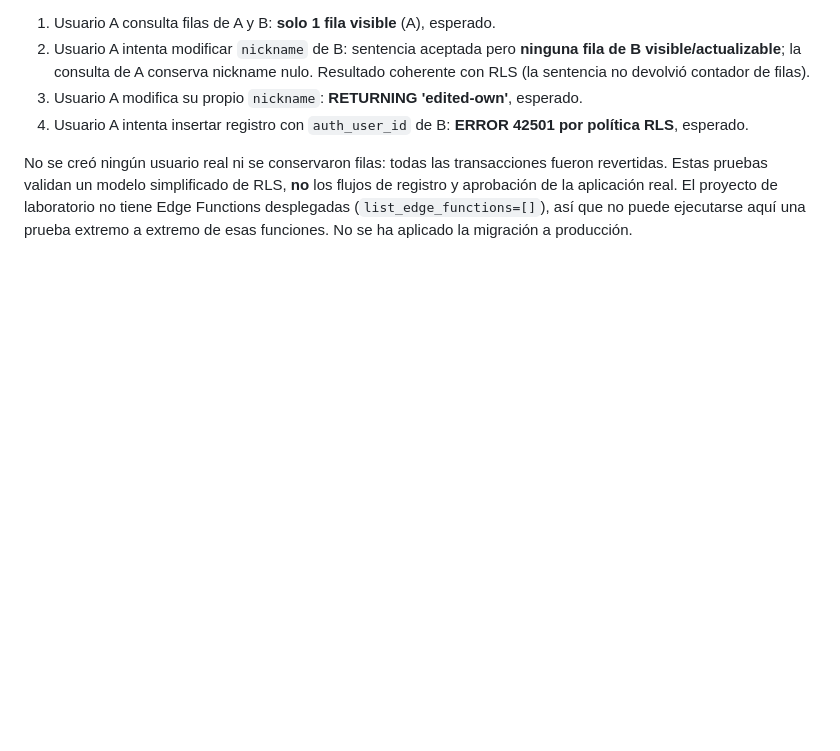
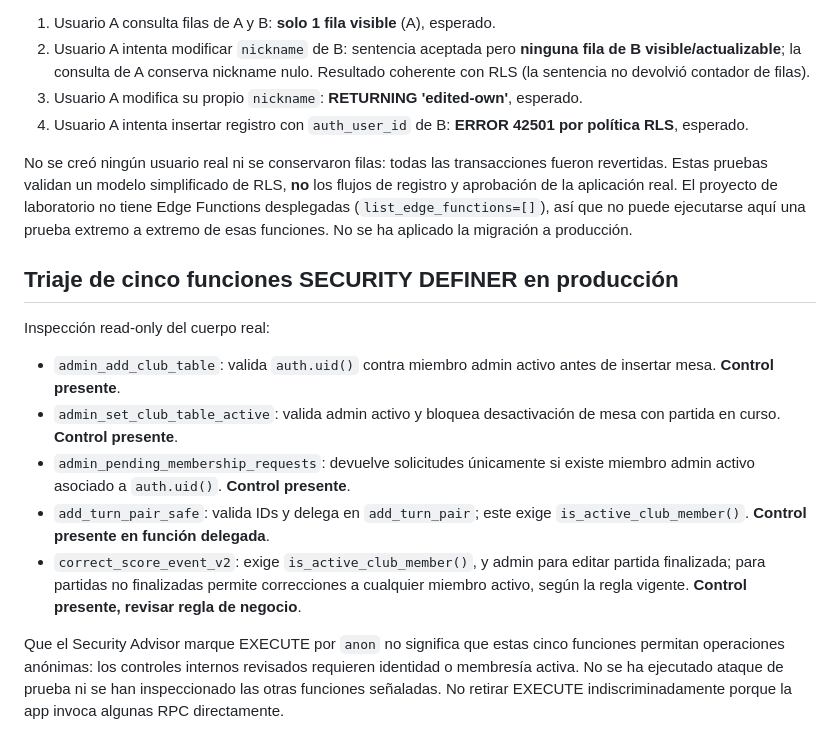
Before and after one commit to Miguelvg1/Domino-arena, a Markdown page: security/member-permissions-audit.md, the part around the change. Rendered like a GitHub page; blank space fills up the shorter version.

Commit message:
audit(security): triage five production SECURITY DEFINER RPC authorization checks

```diff
--- a/security/member-permissions-audit.md
+++ b/security/member-permissions-audit.md
@@ -96,3 +96,14 @@ Usando dos UUID ficticios, `SET LOCAL ROLE authenticated` y `request.jwt.claim.s
 4. Usuario A intenta insertar registro con `auth_user_id` de B: **ERROR 42501 por política RLS**, esperado.
 
 No se creó ningún usuario real ni se conservaron filas: todas las transacciones fueron revertidas. Estas pruebas validan un modelo simplificado de RLS, **no** los flujos de registro y aprobación de la aplicación real. El proyecto de laboratorio no tiene Edge Functions desplegadas (`list_edge_functions=[]`), así que no puede ejecutarse aquí una prueba extremo a extremo de esas funciones. No se ha aplicado la migración a producción.
+
+## Triaje de cinco funciones SECURITY DEFINER en producción
+
+Inspección read-only del cuerpo real:
+- `admin_add_club_table`: valida `auth.uid()` contra miembro admin activo antes de insertar mesa. **Control presente**.
+- `admin_set_club_table_active`: valida admin activo y bloquea desactivación de mesa con partida en curso. **Control presente**.
+- `admin_pending_membership_requests`: devuelve solicitudes únicamente si existe miembro admin activo asociado a `auth.uid()`. **Control presente**.
+- `add_turn_pair_safe`: valida IDs y delega en `add_turn_pair`; este exige `is_active_club_member()`. **Control presente en función delegada**.
+- `correct_score_event_v2`: exige `is_active_club_member()`, y admin para editar partida finalizada; para partidas no finalizadas permite correcciones a cualquier miembro activo, según la regla vigente. **Control presente, revisar regla de negocio**.
+
+Que el Security Advisor marque EXECUTE por `anon` no significa que estas cinco funciones permitan operaciones anónimas: los controles internos revisados requieren identidad o membresía activa. No se ha ejecutado ataque de prueba ni se han inspeccionado las otras funciones señaladas. No retirar EXECUTE indiscriminadamente porque la app invoca algunas RPC directamente.
```
